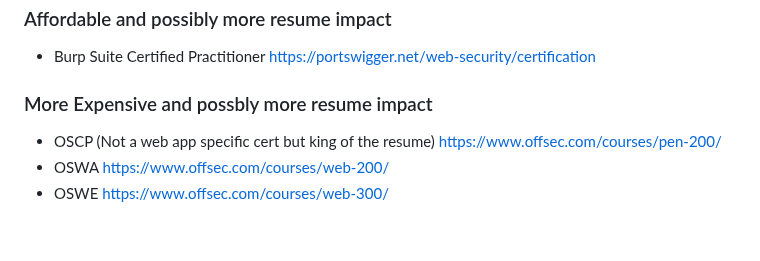
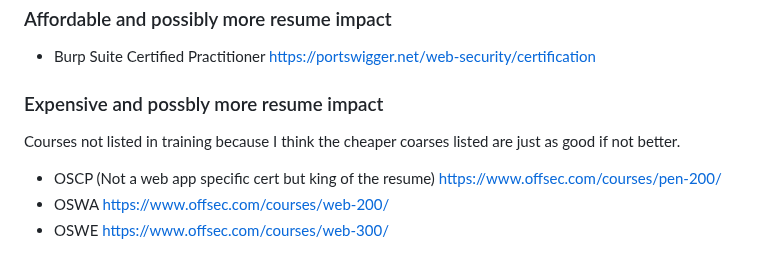
Before and after one commit to b1g-b33f/Web-app, a Markdown page: Beginner Resources.md, the part around the change. GitHub-like rendering; blank space fills up the shorter version.

```diff
--- a/Beginner Resources.md
+++ b/Beginner Resources.md
@@ -39,8 +39,8 @@
 - Burp Suite Certified Practitioner https://portswigger.net/web-security/certification
 
 
-### More Expensive and possbly more resume impact
-
+### Expensive and possbly more resume impact
+Courses not listed in training because I think the cheaper coarses listed are just as good if not better.
 - OSCP (Not a web app specific cert but king of the resume) https://www.offsec.com/courses/pen-200/
 - OSWA https://www.offsec.com/courses/web-200/
 - OSWE https://www.offsec.com/courses/web-300/
```
